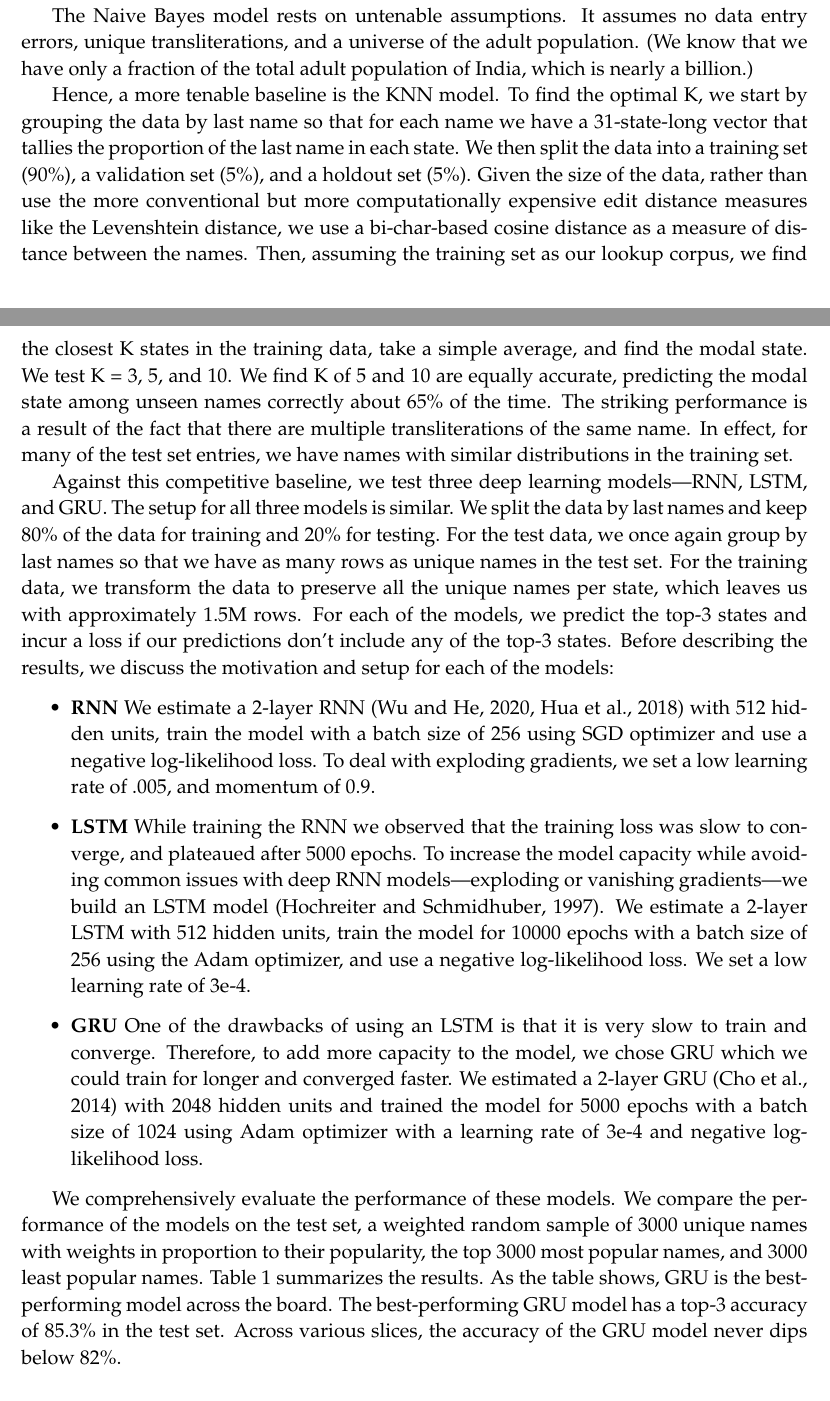
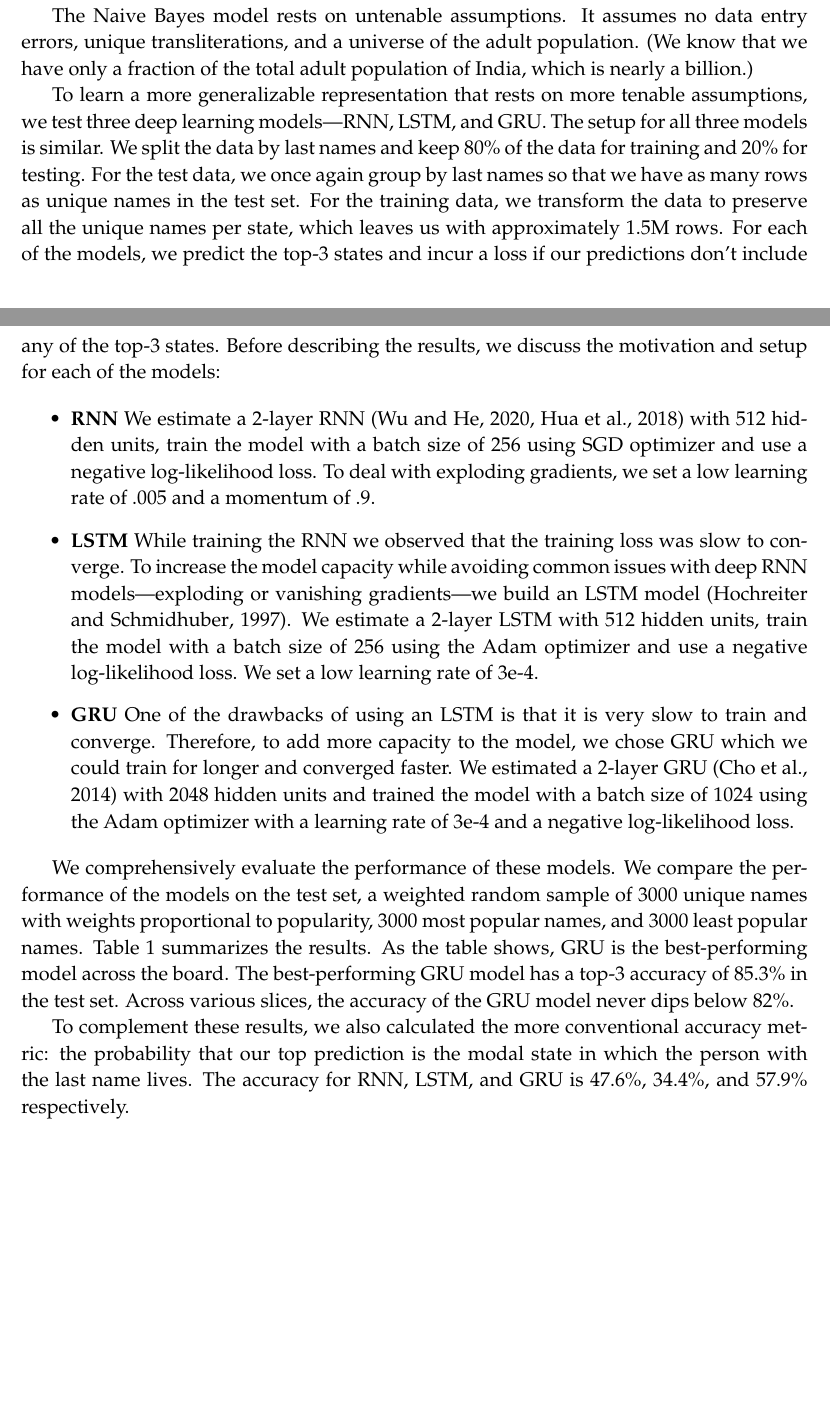
Before and after one commit to appeler/instate, a LaTeX paper (ms/instate.tex): two parts of pages 3 and 4 of 11, joined at a grey line, cut so that both start at the same text, the shorter picture padded with empty space. Compiled offline with pdfLaTeX.

Commit message:
update ms

```diff
--- a/ms/instate.tex
+++ b/ms/instate.tex
@@ -84,21 +84,24 @@ If we assume that electoral rolls constitute the universe of people in India wit
 
 The Naive Bayes model rests on untenable assumptions. It assumes no data entry errors, unique transliterations, and a universe of the adult population. (We know that we have only a fraction of the total adult population of India, which is nearly a billion.)
 
-Hence, a more tenable baseline is the KNN model. To find the optimal K, we start by grouping the data by last name so that for each name we have a 31-state-long vector that tallies the proportion of the last name in each state. We then split the data into a training set (90\%), a validation set (5\%), and a holdout set (5\%). Given the size of the data, rather than use the more conventional but more computationally expensive edit distance measures like the Levenshtein distance, we use a bi-char-based cosine distance as a measure of distance between the names. Then, assuming the training set as our lookup corpus, we find the closest K states in the training data, take a simple average, and find the modal state. We test K = 3, 5, and 10. We find K of 5 and 10 are equally accurate, predicting the modal state among unseen names correctly about 65\% of the time. The striking performance is a result of the fact that there are multiple transliterations of the same name. In effect, for many of the test set entries, we have names with similar distributions in the training set.
+%Hence, a more tenable baseline is the KNN model. To find the optimal K, we start by grouping the data by last name so that for each name we have a 31-state-long vector that tallies the proportion of the last name in each state. We then split the data into a training set (90\%), a validation set (5\%), and a holdout set (5\%). Given the size of the data, rather than use the more conventional but more computationally expensive edit distance measures like the Levenshtein distance, we use a bi-char-based cosine distance as a measure of distance between the names. Then, assuming the training set as our lookup corpus, we find the closest K states in the training data, take a simple average, and find the modal state. We test K = 3, 5, and 10. We find K of 5 and 10 are equally accurate, predicting the modal state among unseen names correctly about 65\% of the time. The striking performance is a result of the fact that there are multiple transliterations of the same name. In effect, for many of the test set entries, we have names with similar distributions in the training set.
+% Against this competitive baseline, we test three deep learning models---RNN, LSTM, and GRU.
 
-Against this competitive baseline, we test three deep learning models---RNN, LSTM, and GRU. The setup for all three models is similar. We split the data by last names and keep 80\% of the data for training and 20\% for testing. For the test data, we once again group by last names so that we have as many rows as unique names in the test set. For the training data, we transform the data to preserve all the unique names per state, which leaves us with approximately 1.5M rows. For each of the models, we predict the top-3 states and incur a loss if our predictions don't include any of the top-3 states. Before describing the results, we discuss the motivation and setup for each of the models:
+To learn a more generalizable representation that rests on more tenable assumptions, we test three deep learning models---RNN, LSTM, and GRU. The setup for all three models is similar. We split the data by last names and keep 80\% of the data for training and 20\% for testing. For the test data, we once again group by last names so that we have as many rows as unique names in the test set. For the training data, we transform the data to preserve all the unique names per state, which leaves us with approximately 1.5M rows. For each of the models, we predict the top-3 states and incur a loss if our predictions don't include any of the top-3 states. Before describing the results, we discuss the motivation and setup for each of the models:
 
 \begin{itemize}
 
-    \item \textbf{RNN} We estimate a 2-layer RNN \citep{10.1145/3426826.3426842, 8469258} with 512 hidden units, train the model with a batch size of 256 using SGD optimizer and use a negative log-likelihood loss. To deal with exploding gradients, we set a low learning rate of .005, and momentum of 0.9.
+    \item \textbf{RNN} We estimate a 2-layer RNN \citep{10.1145/3426826.3426842, 8469258} with 512 hidden units, train the model with a batch size of 256 using SGD optimizer and use a negative log-likelihood loss. To deal with exploding gradients, we set a low learning rate of .005 and a momentum of .9.
 
-    \item \textbf{LSTM} While training the RNN we observed that the training loss was slow to converge, and plateaued after 5000 epochs. To increase the model capacity while avoiding common issues with deep RNN models---exploding or vanishing gradients---we build an LSTM model \citep{hochreiter1997long}. We estimate a 2-layer LSTM with 512 hidden units, train the model for 10000 epochs with a batch size of 256 using the Adam optimizer, and use a negative log-likelihood loss. We set a low learning rate of 3e-4.
+    \item \textbf{LSTM} While training the RNN we observed that the training loss was slow to converge. To increase the model capacity while avoiding common issues with deep RNN models---exploding or vanishing gradients---we build an LSTM model \citep{hochreiter1997long}. We estimate a 2-layer LSTM with 512 hidden units, train the model with a batch size of 256 using the Adam optimizer and use a negative log-likelihood loss. We set a low learning rate of 3e-4.
 
-    \item \textbf{GRU} One of the drawbacks of using an LSTM is that it is very slow to train and converge. Therefore, to add more capacity to the model, we chose GRU which we could train for longer and converged faster. We estimated a 2-layer GRU \citep{cho2014properties} with 2048 hidden units and trained the model for 5000 epochs with a batch size of 1024 using Adam optimizer with a learning rate of 3e-4 and negative log-likelihood loss.
+    \item \textbf{GRU} One of the drawbacks of using an LSTM is that it is very slow to train and converge. Therefore, to add more capacity to the model, we chose GRU which we could train for longer and converged faster. We estimated a 2-layer GRU \citep{cho2014properties} with 2048 hidden units and trained the model with a batch size of 1024 using the Adam optimizer with a learning rate of 3e-4 and a negative log-likelihood loss.
 
 \end{itemize}
 
-We comprehensively evaluate the performance of these models. We compare the performance of the models on the test set, a weighted random sample of 3000 unique names with weights in proportion to their popularity, the top 3000 most popular names, and 3000 least popular names. Table \ref{model_comparison} summarizes the results. As the table shows, GRU is the best-performing model across the board. The best-performing GRU model has a top-3 accuracy of 85.3\% in the test set. Across various slices, the accuracy of the GRU model never dips below 82\%.
+We comprehensively evaluate the performance of these models. We compare the performance of the models on the test set, a weighted random sample of 3000 unique names with weights proportional to popularity, 3000 most popular names, and 3000 least popular names. Table \ref{model_comparison} summarizes the results. As the table shows, GRU is the best-performing model across the board. The best-performing GRU model has a top-3 accuracy of 85.3\% in the test set. Across various slices, the accuracy of the GRU model never dips below 82\%.
+
+To complement these results, we also calculated the more conventional accuracy metric: the probability that our top prediction is the modal state in which the person with the last name lives. The accuracy for RNN, LSTM, and GRU is 47.6\%, 34.4\%, and 57.9\% respectively.
 
 \input{tabs/model_comparison}
 
```
Also changed, not shown: ms/instate.pdf, ms/instate.tex (11 more changed lines).
